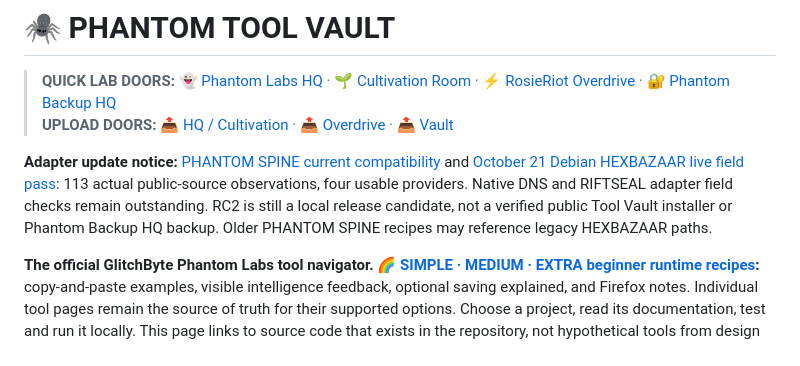
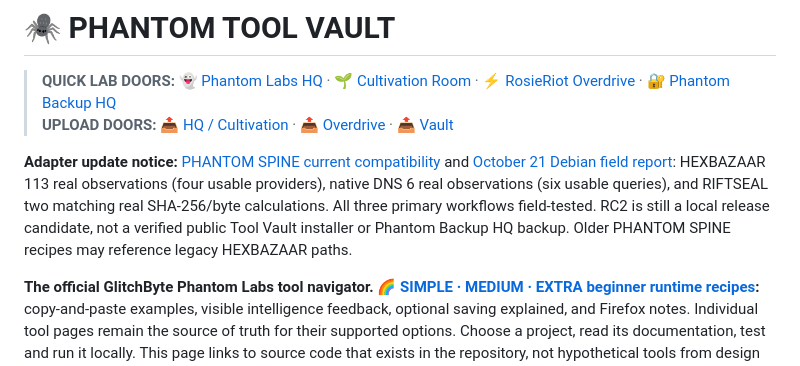
Before and after one commit to Hellfire13666/glitchbyte-phantom-labs, a Markdown page: docs/TOOL_VAULT.md, the part around the change. Drawn GitHub-style.

Commit message:
Update tool documentation

```diff
--- a/docs/TOOL_VAULT.md
+++ b/docs/TOOL_VAULT.md
@@ -8,7 +8,7 @@
 > **UPLOAD DOORS:** [📤 HQ / Cultivation](https://github.com/Hellfire13666/glitchbyte-phantom-labs/upload/main) · [📤 Overdrive](https://github.com/Hellfire13666/rosieriot-overdrive-2026/upload/main) · [📤 Vault](https://github.com/Hellfire13666/glitchbyte-phantom-labs-releases/upload/main)
 
 
-**Adapter update notice:** [PHANTOM SPINE current compatibility](PHANTOM_SPINE_ADAPTER_STATUS.md) and [October 21 Debian HEXBAZAAR live field pass](PHANTOM_SPINE_RC2_DEBIAN_FIELD_TEST.md): 113 actual public-source observations, four usable providers. Native DNS and RIFTSEAL adapter field checks remain outstanding. RC2 is still a local release candidate, not a verified public Tool Vault installer or Phantom Backup HQ backup. Older PHANTOM SPINE recipes may reference legacy HEXBAZAAR paths.
+**Adapter update notice:** [PHANTOM SPINE current compatibility](PHANTOM_SPINE_ADAPTER_STATUS.md) and [October 21 Debian field report](PHANTOM_SPINE_RC2_DEBIAN_FIELD_TEST.md): HEXBAZAAR 113 real observations (four usable providers), native DNS 6 real observations (six usable queries), and RIFTSEAL two matching real SHA-256/byte calculations. All three primary workflows field-tested. RC2 is still a local release candidate, not a verified public Tool Vault installer or Phantom Backup HQ backup. Older PHANTOM SPINE recipes may reference legacy HEXBAZAAR paths.
 
 **The official GlitchByte Phantom Labs tool navigator.**
 **🌈 [SIMPLE · MEDIUM · EXTRA beginner runtime recipes](BEGINNER_RUNTIME_RECIPES.md):** copy-and-paste examples, visible intelligence feedback, optional saving explained, and Firefox notes. Individual tool pages remain the source of truth for their supported options.
```
